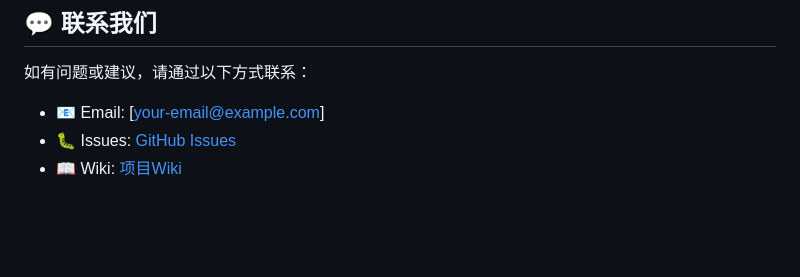
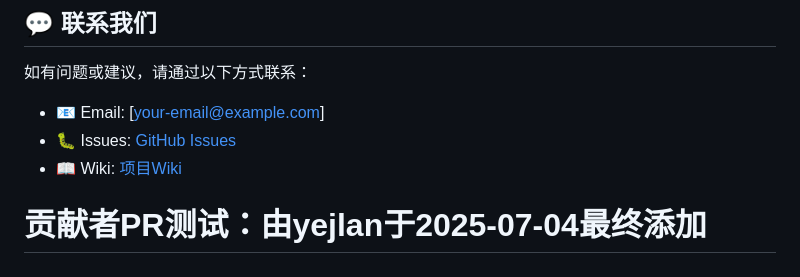
Before and after one commit to Bistu-OSSDT-2025/CourtLink, a Markdown page: README.md, the part around the change. GitHub-like rendering; blank space fills up the shorter version.

Commit message:
test: 贡献者PR测试，最终添加一行注释到README.md

```diff
--- a/README.md
+++ b/README.md
@@ -325,3 +325,5 @@ docker run -p 8080:8080 courtlink
 - 📧 Email: [your-email@example.com]
 - 🐛 Issues: [GitHub Issues](https://github.com/your-repo/issues)
 - 📖 Wiki: [项目Wiki](https://github.com/your-repo/wiki)
+
+# 贡献者PR测试：由yejlan于2025-07-04最终添加
```
